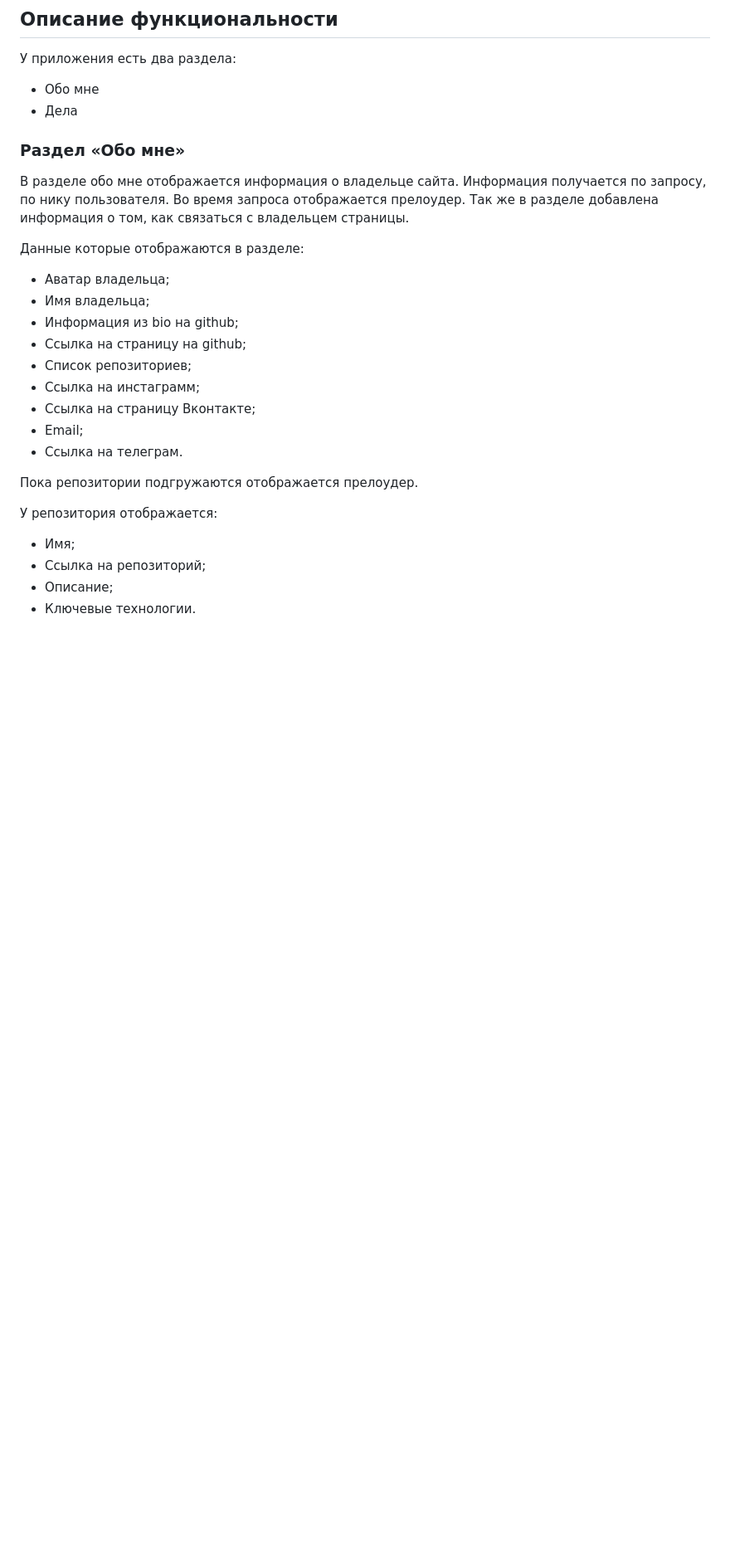
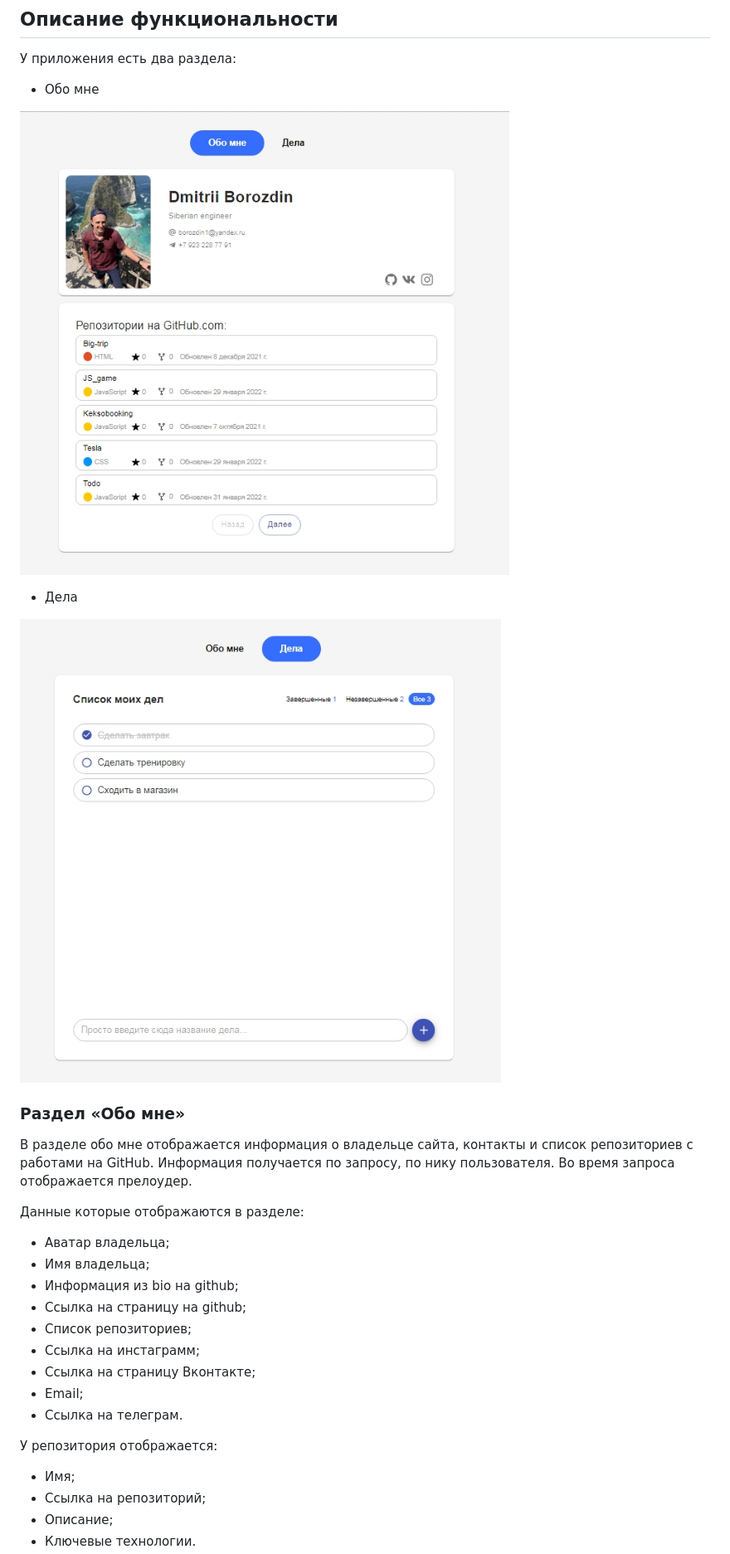
Before and after one commit to DmBorozdin/Todo, a Markdown page: README.md, the part around the change printed below. Shown: that part at 83% size. Drawn GitHub-style; pictures changed too: public/img/about.jpg (added), public/img/todo.jpg (added); blank space fills up the shorter version.

Commit message:
Доделано описание в файле Readme

```diff
--- a/README.md
+++ b/README.md
@@ -6,11 +6,16 @@ Todo - приложение для создания списка дел.
 
 У приложения есть два раздела:
 - Обо мне
+
+![About page](/public/img/about.jpg)
+
 - Дела
+
+![About page](/public/img/todo.jpg)
 
 ### Раздел «Обо мне»
 
-В разделе обо мне отображается информация о владельце сайта. Информация получается по запросу, по нику пользователя. Во время запроса отображается прелоудер. Так же в разделе добавлена информация о том, как связаться с владельцем страницы.
+В разделе обо мне отображается информация о владельце сайта, контакты и список репозиториев с работами на GitHub. Информация получается по запросу, по нику пользователя. Во время запроса отображается прелоудер.
 
 Данные которые отображаются в разделе:
 - Аватар владельца;
@@ -22,8 +27,6 @@ Todo - приложение для создания списка дел.
 - Ссылка на страницу Вконтакте;
 - Email;
 - Ссылка на телеграм.
-
-Пока репозитории подгружаются отображается прелоудер.
 
 У репозитория отображается:
 - Имя;
```
Also changed, not shown: other parts of README.md (+18 -2 lines).
